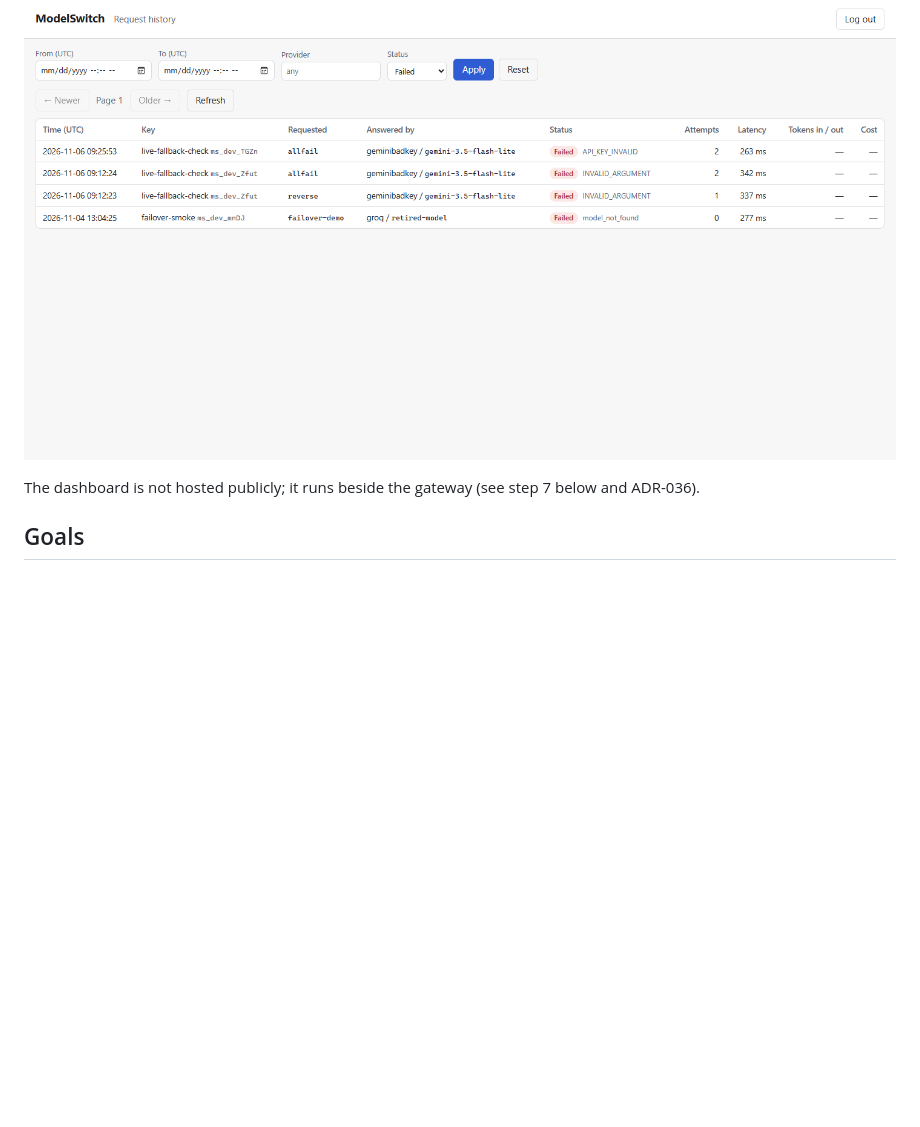
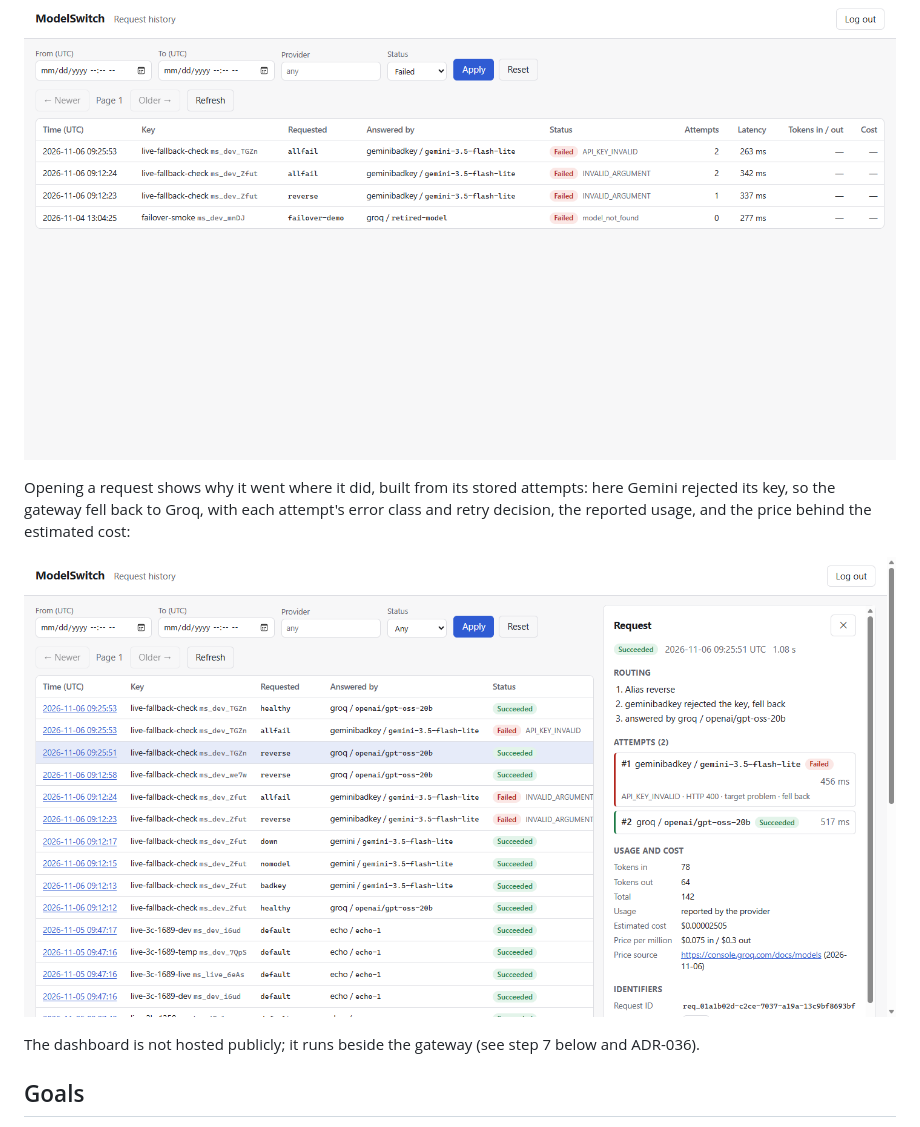
Before and after one commit to yosephfetene/ModelSwitch, a Markdown page: README.md, the part around the change. GitHub-like rendering; pictures changed too: docs/images/dashboard-panel.png (added); blank space fills up the shorter version.

```diff
--- a/README.md
+++ b/README.md
@@ -27,6 +27,13 @@ Filtered to failures, the stored error codes show why each request
 failed, such as a rejected Gemini key after fallback was exhausted:
 
 ![Request history filtered to failed requests](docs/images/dashboard-failed.png)
+
+Opening a request shows why it went where it did, built from its stored
+attempts: here Gemini rejected its key, so the gateway fell back to
+Groq, with each attempt's error class and retry decision, the reported
+usage, and the price behind the estimated cost:
+
+![A request's details: routing reason, attempts, usage, cost, and IDs](docs/images/dashboard-panel.png)
 
 The dashboard is not hosted publicly; it runs beside the gateway (see
 step 7 below and ADR-036).
```
Also changed, not shown: docs/DECISIONS.md (+5 -0 lines), docs/TESTING.md (+7 -0 lines), 13 other files.
